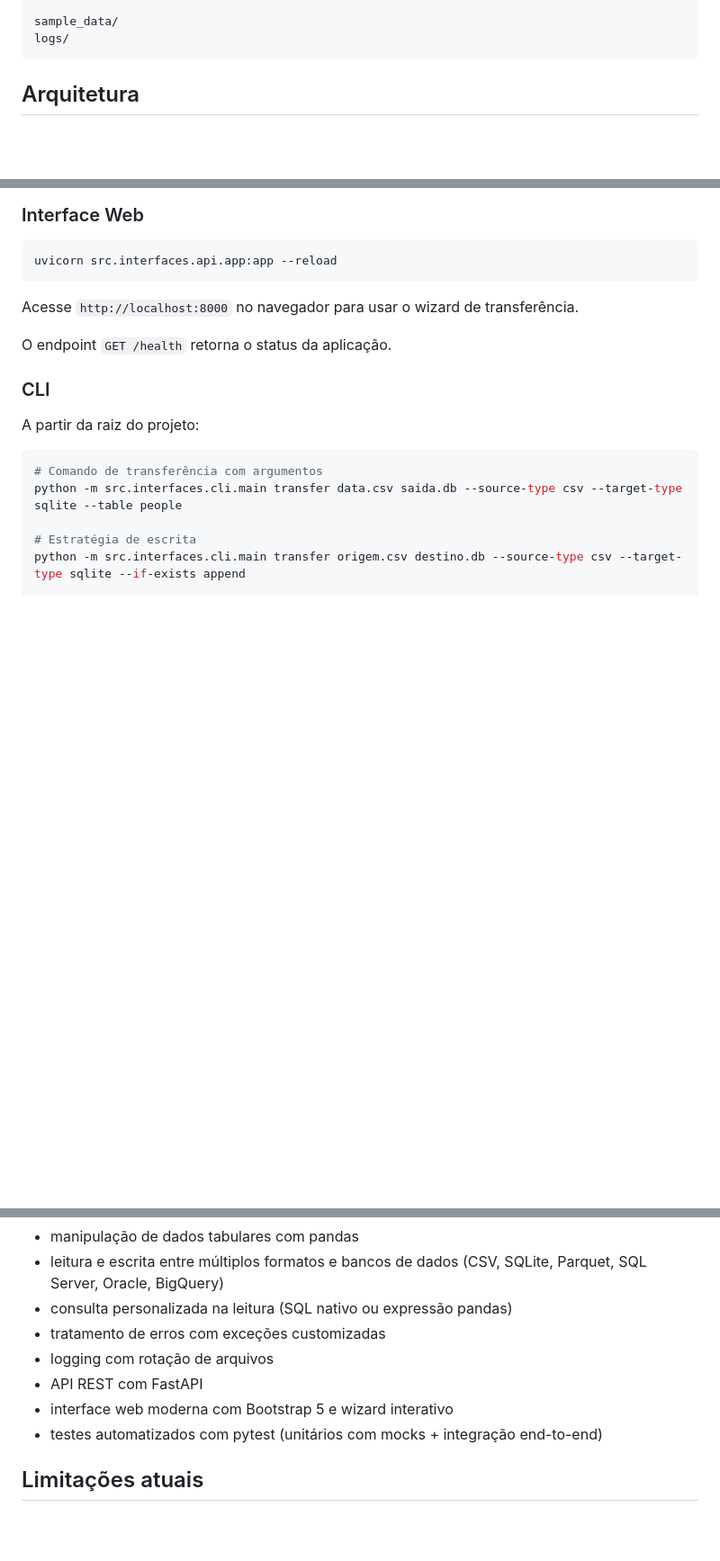
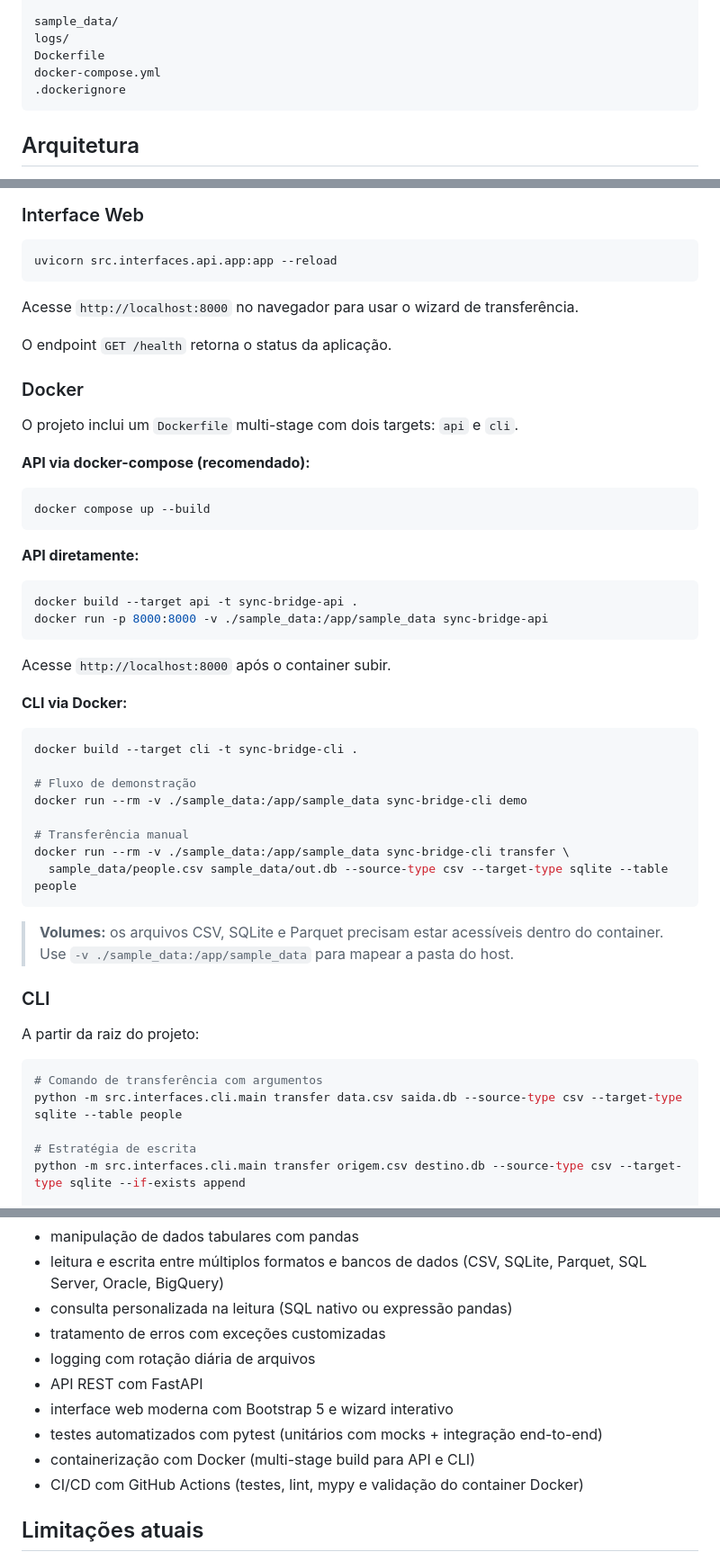
Before and after one commit to DangerLoki/Sync_Bridge, a Markdown page: README.md, 3 parts joined by grey strips. Shown at 90% size. GitHub-like rendering; blank space fills up the shorter version.

Commit message:
docs: update README with Docker and daily log rotation

````diff
--- a/README.md
+++ b/README.md
@@ -117,6 +117,9 @@ tests/
 
 sample_data/
 logs/
+Dockerfile
+docker-compose.yml
+.dockerignore
 ```
 
 ## Arquitetura
@@ -220,6 +225,40 @@ uvicorn src.interfaces.api.app:app --reload
 Acesse `http://localhost:8000` no navegador para usar o wizard de transferência.
 
 O endpoint `GET /health` retorna o status da aplicação.
+
+### Docker
+
+O projeto inclui um `Dockerfile` multi-stage com dois targets: `api` e `cli`.
+
+**API via docker-compose (recomendado):**
+
+```bash
+docker compose up --build
+```
+
+**API diretamente:**
+
+```bash
+docker build --target api -t sync-bridge-api .
+docker run -p 8000:8000 -v ./sample_data:/app/sample_data sync-bridge-api
+```
+
+Acesse `http://localhost:8000` após o container subir.
+
+**CLI via Docker:**
+
+```bash
+docker build --target cli -t sync-bridge-cli .
+
+# Fluxo de demonstração
+docker run --rm -v ./sample_data:/app/sample_data sync-bridge-cli demo
+
+# Transferência manual
+docker run --rm -v ./sample_data:/app/sample_data sync-bridge-cli transfer \
+  sample_data/people.csv sample_data/out.db --source-type csv --target-type sqlite --table people
+```
+
+> **Volumes:** os arquivos CSV, SQLite e Parquet precisam estar acessíveis dentro do container. Use `-v ./sample_data:/app/sample_data` para mapear a pasta do host.
 
 ### CLI
 
@@ -342,10 +383,12 @@ pip install -e ".[bigquery]"
 * leitura e escrita entre múltiplos formatos e bancos de dados (CSV, SQLite, Parquet, SQL Server, Oracle, BigQuery)
 * consulta personalizada na leitura (SQL nativo ou expressão pandas)
 * tratamento de erros com exceções customizadas
-* logging com rotação de arquivos
+* logging com rotação diária de arquivos
 * API REST com FastAPI
 * interface web moderna com Bootstrap 5 e wizard interativo
 * testes automatizados com pytest (unitários com mocks + integração end-to-end)
+* containerização com Docker (multi-stage build para API e CLI)
+* CI/CD com GitHub Actions (testes, lint, mypy e validação do container Docker)
 
 ## Limitações atuais
 
````
Also changed, not shown: other parts of README.md (+5 -1 lines).
